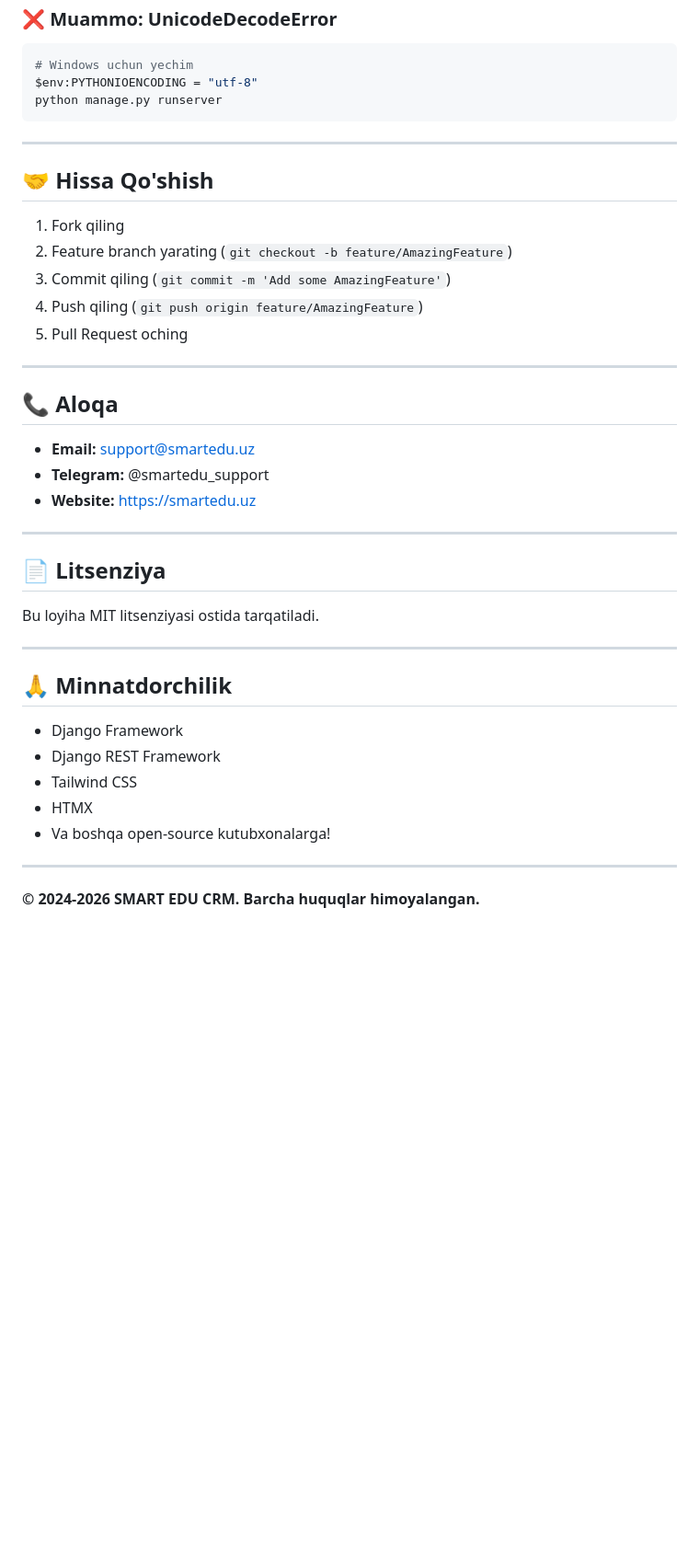
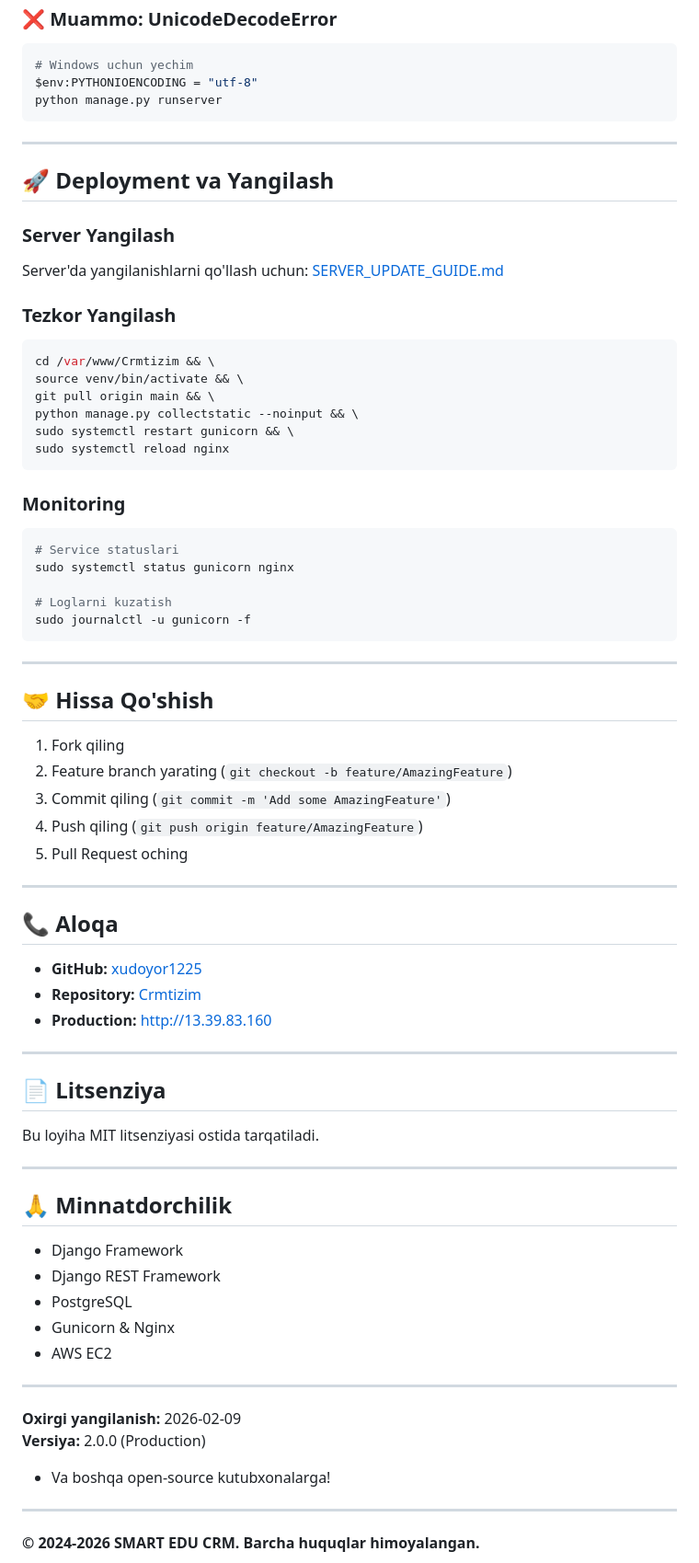
Before and after one commit to xudoyor1225/Crmtizim, a Markdown page: README.md, the part around one of its changes. Shown at 92% size. Rendered like a GitHub page; blank space fills up the shorter version.

Commit message:
README.md yangilandi

````diff
--- a/README.md
+++ b/README.md
@@ -692,6 +698,32 @@ python manage.py runserver
 
 ---
 
+## 🚀 Deployment va Yangilash
+
+### Server Yangilash
+Server'da yangilanishlarni qo'llash uchun: [SERVER_UPDATE_GUIDE.md](SERVER_UPDATE_GUIDE.md)
+
+### Tezkor Yangilash
+```bash
+cd /var/www/Crmtizim && \
+source venv/bin/activate && \
+git pull origin main && \
+python manage.py collectstatic --noinput && \
+sudo systemctl restart gunicorn && \
+sudo systemctl reload nginx
+```
+
+### Monitoring
+```bash
+# Service statuslari
+sudo systemctl status gunicorn nginx
+
+# Loglarni kuzatish
+sudo journalctl -u gunicorn -f
+```
+
+---
+
 ## 🤝 Hissa Qo'shish
 
 1. Fork qiling
@@ -704,9 +736,9 @@ python manage.py runserver
 
 ## 📞 Aloqa
 
-- **Email:** support@smartedu.uz
-- **Telegram:** @smartedu_support
-- **Website:** https://smartedu.uz
+- **GitHub:** [xudoyor1225](https://github.com/xudoyor1225)
+- **Repository:** [Crmtizim](https://github.com/xudoyor1225/Crmtizim)
+- **Production:** http://13.39.83.160
 
 ---
 
@@ -720,8 +752,14 @@ Bu loyiha MIT litsenziyasi ostida tarqatiladi.
 
 - Django Framework
 - Django REST Framework
-- Tailwind CSS
-- HTMX
+- PostgreSQL
+- Gunicorn & Nginx
+- AWS EC2
+
+---
+
+**Oxirgi yangilanish:** 2026-02-09
+**Versiya:** 2.0.0 (Production)
 - Va boshqa open-source kutubxonalarga!
 
 ---
````
Also changed, not shown: other parts of README.md (+8 -2 lines).
